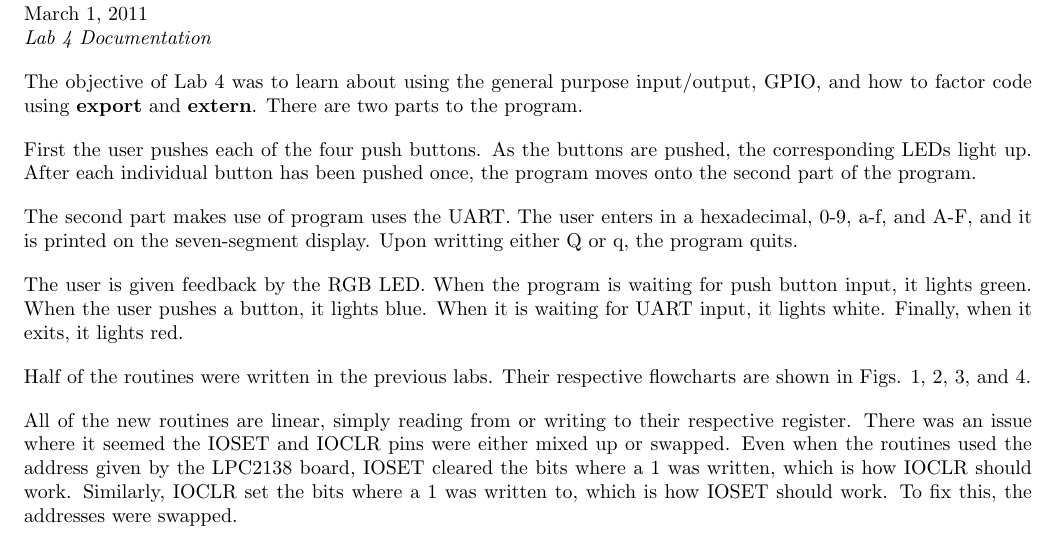
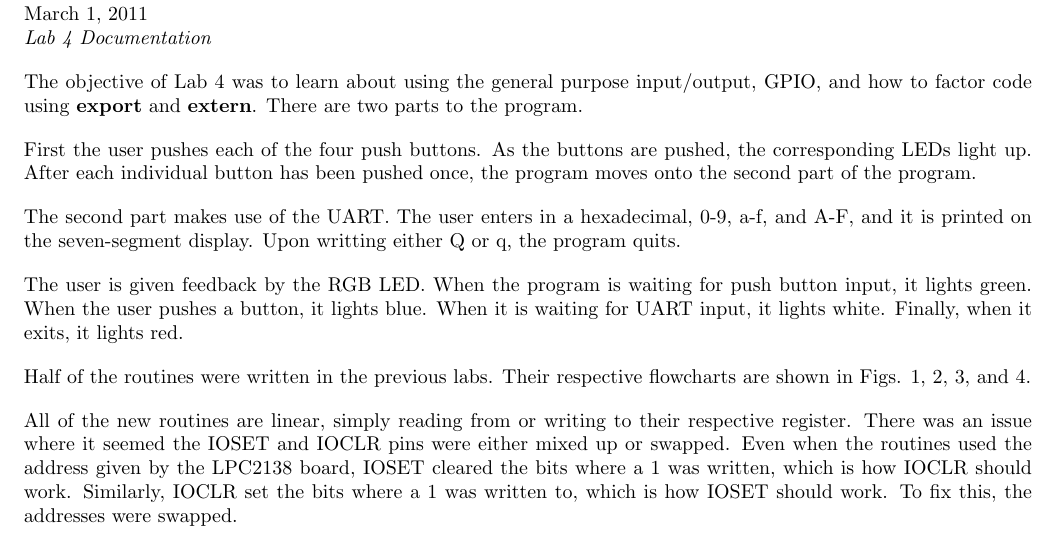
Before and after one commit to albert-chang0/cse380, a LaTeX document (lab4/doc/documentation.tex): part of page 1 of 2, cut so that both start at the same text. Compiled offline with pdfLaTeX.

Commit message:
Fixes lab 4 documentation grammar.

```diff
--- a/lab4/doc/documentation.tex
+++ b/lab4/doc/documentation.tex
@@ -49,9 +49,9 @@
     pushed, the corresponding LEDs light up. After each individual button has
     been pushed once, the program moves onto the second part of the program.
 
-    The second part makes use of program uses the UART. The user enters in a
-    hexadecimal, 0-9, a-f, and A-F, and it is printed on the seven-segment
-    display. Upon writting either Q or q, the program quits.
+    The second part makes use of the UART. The user enters in a hexadecimal,
+    0-9, a-f, and A-F, and it is printed on the seven-segment display. Upon
+    writting either Q or q, the program quits.
 
     The user is given feedback by the RGB LED. When the program is waiting for
     push button input, it lights green. When the user pushes a button, it
```
